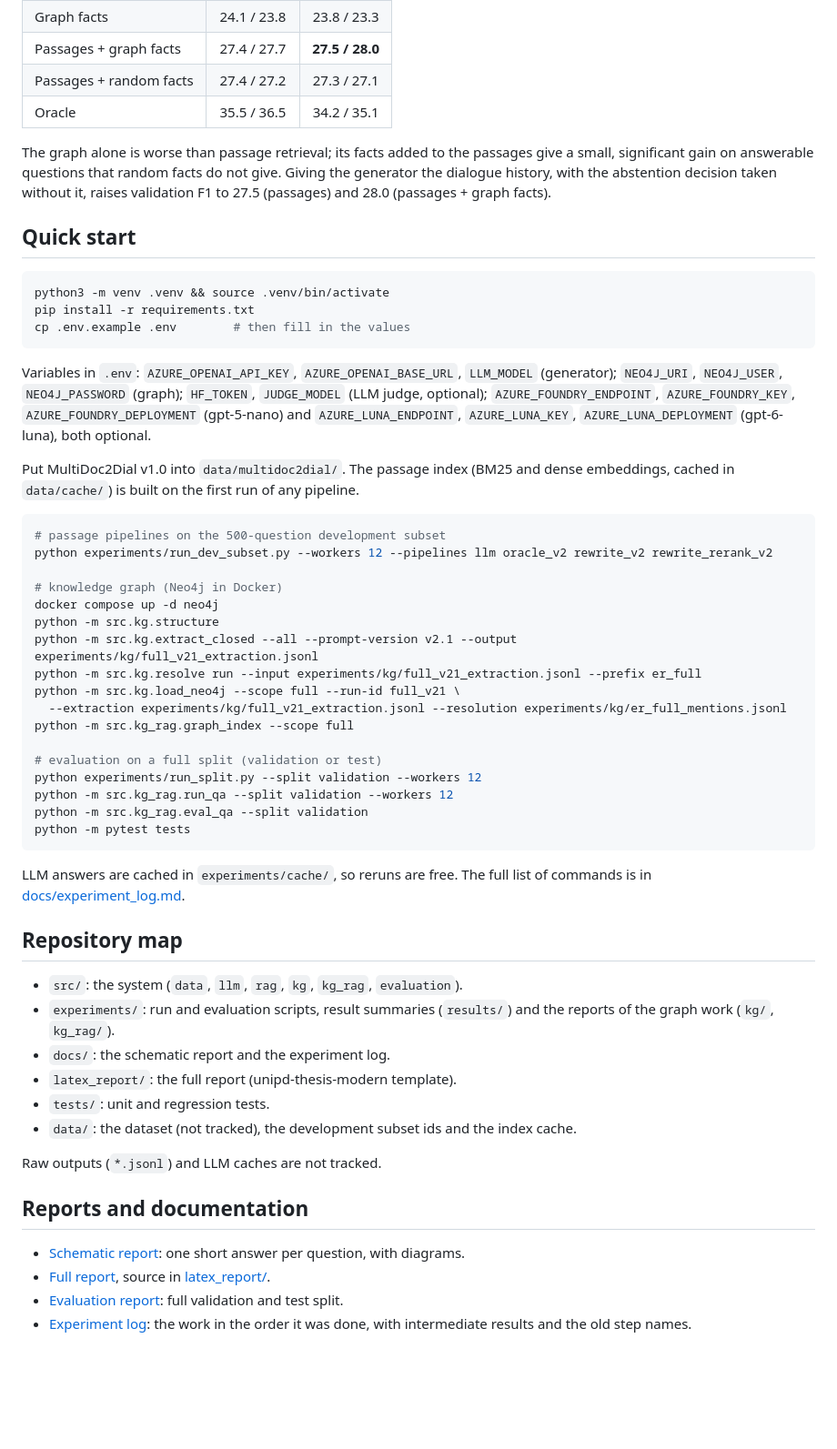
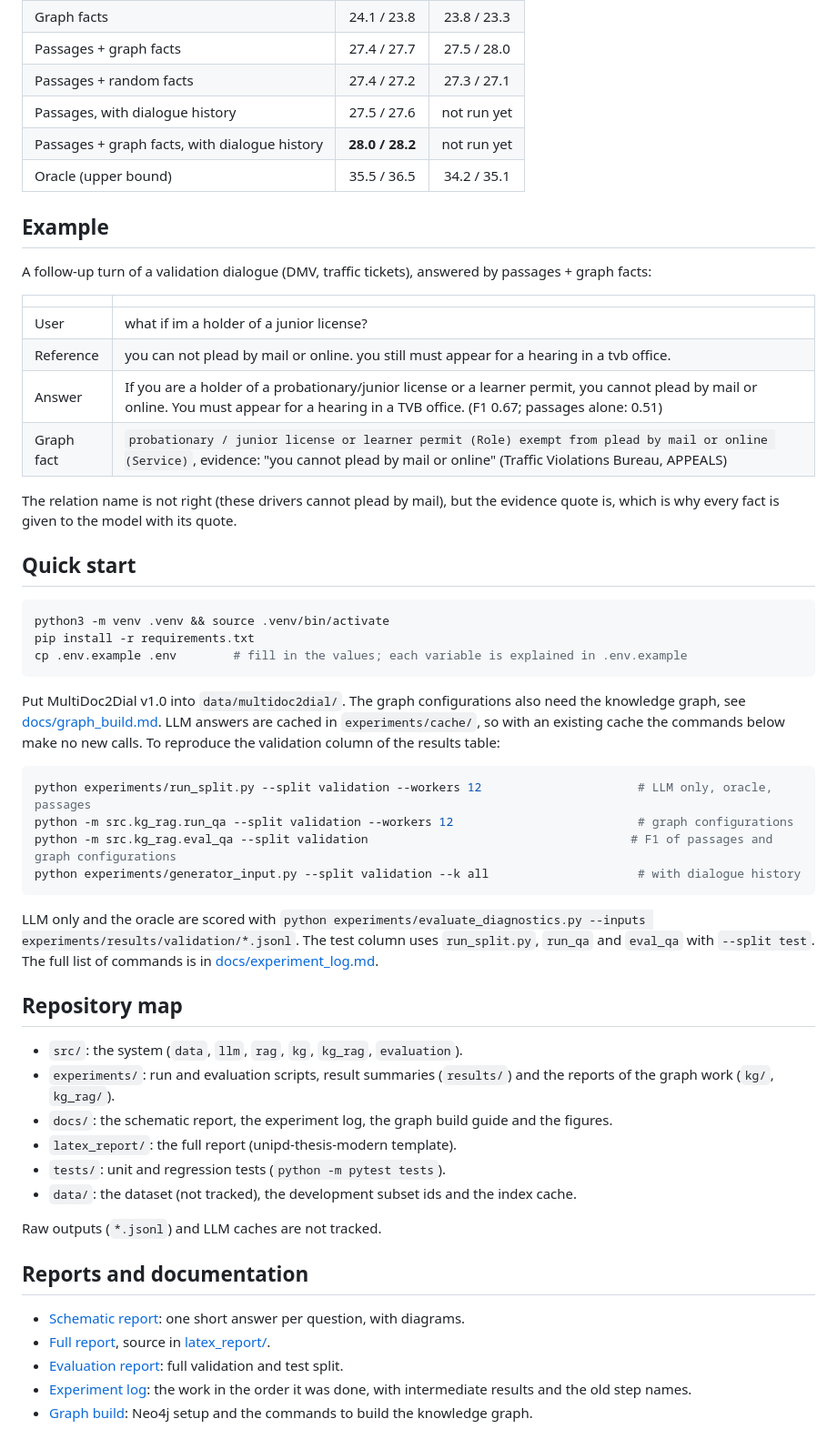
Before and after one commit to pnevmv/conversational-rag, a Markdown page: README.md, the part around one of its changes. Shown at 91% size. Rendered like a GitHub page; blank space fills up the shorter version.

````diff
--- a/README.md
+++ b/README.md
@@ -49,51 +52,49 @@ Token F1 (%), all questions / answerable questions only. Validation: 4,427 quest
 | Graph facts | 24.1 / 23.8 | 23.8 / 23.3 |
-| Passages + graph facts | 27.4 / 27.7 | **27.5 / 28.0** |
+| Passages + graph facts | 27.4 / 27.7 | 27.5 / 28.0 |
 | Passages + random facts | 27.4 / 27.2 | 27.3 / 27.1 |
-| Oracle | 35.5 / 36.5 | 34.2 / 35.1 |
+| Passages, with dialogue history | 27.5 / 27.6 | not run yet |
+| Passages + graph facts, with dialogue history | **28.0 / 28.2** | not run yet |
+| Oracle (upper bound) | 35.5 / 36.5 | 34.2 / 35.1 |
 
-The graph alone is worse than passage retrieval; its facts added to the passages give a small, significant gain on answerable questions that random facts do not give. Giving the generator the dialogue history, with the abstention decision taken without it, raises validation F1 to 27.5 (passages) and 28.0 (passages + graph facts).
+## Example
+
+A follow-up turn of a validation dialogue (DMV, traffic tickets), answered by passages + graph facts:
+
+| | |
+| :--- | :--- |
+| User | what if im a holder of a junior license? |
+| Reference | you can not plead by mail or online. you still must appear for a hearing in a tvb office. |
+| Answer | If you are a holder of a probationary/junior license or a learner permit, you cannot plead by mail or online. You must appear for a hearing in a TVB office. (F1 0.67; passages alone: 0.51) |
+| Graph fact | `probationary / junior license or learner permit (Role) exempt from plead by mail or online (Service)`, evidence: "you cannot plead by mail or online" (Traffic Violations Bureau, APPEALS) |
+
+The relation name is not right (these drivers cannot plead by mail), but the evidence quote is, which is why every fact is given to the model with its quote.
 
 ## Quick start
 
 ```bash
 python3 -m venv .venv && source .venv/bin/activate
 pip install -r requirements.txt
-cp .env.example .env        # then fill in the values
+cp .env.example .env        # fill in the values; each variable is explained in .env.example
 ```
 
-Variables in `.env`: `AZURE_OPENAI_API_KEY`, `AZURE_OPENAI_BASE_URL`, `LLM_MODEL` (generator); `NEO4J_URI`, `NEO4J_USER`, `NEO4J_PASSWORD` (graph); `HF_TOKEN`, `JUDGE_MODEL` (LLM judge, optional); `AZURE_FOUNDRY_ENDPOINT`, `AZURE_FOUNDRY_KEY`, `AZURE_FOUNDRY_DEPLOYMENT` (gpt-5-nano) and `AZURE_LUNA_ENDPOINT`, `AZURE_LUNA_KEY`, `AZURE_LUNA_DEPLOYMENT` (gpt-6-luna), both optional.
-
-Put MultiDoc2Dial v1.0 into `data/multidoc2dial/`. The passage index (BM25 and dense embeddings, cached in `data/cache/`) is built on the first run of any pipeline.
+Put MultiDoc2Dial v1.0 into `data/multidoc2dial/`. The graph configurations also need the knowledge graph, see [docs/graph_build.md](docs/graph_build.md). LLM answers are cached in `experiments/cache/`, so with an existing cache the commands below make no new calls. To reproduce the validation column of the results table:
 
 ```bash
-# passage pipelines on the 500-question development subset
-python experiments/run_dev_subset.py --workers 12 --pipelines llm oracle_v2 rewrite_v2 rewrite_rerank_v2
-
-# knowledge graph (Neo4j in Docker)
-docker compose up -d neo4j
-python -m src.kg.structure
-python -m src.kg.extract_closed --all --prompt-version v2.1 --output experiments/kg/full_v21_extraction.jsonl
-python -m src.kg.resolve run --input experiments/kg/full_v21_extraction.jsonl --prefix er_full
-python -m src.kg.load_neo4j --scope full --run-id full_v21 \
-  --extraction experiments/kg/full_v21_extraction.jsonl --resolution experiments/kg/er_full_mentions.jsonl
-python -m src.kg_rag.graph_index --scope full
-
-# evaluation on a full split (validation or test)
-python experiments/run_split.py --split validation --workers 12
-python -m src.kg_rag.run_qa --split validation --workers 12
-python -m src.kg_rag.eval_qa --split validation
-python -m pytest tests
+python experiments/run_split.py --split validation --workers 12                      # LLM only, oracle, passages
+python -m src.kg_rag.run_qa --split validation --workers 12                          # graph configurations
+python -m src.kg_rag.eval_qa --split validation                                     # F1 of passages and graph configurations
+python experiments/generator_input.py --split validation --k all                     # with dialogue history
 ```
 
-LLM answers are cached in `experiments/cache/`, so reruns are free. The full list of commands is in [docs/experiment_log.md](docs/experiment_log.md).
+LLM only and the oracle are scored with `python experiments/evaluate_diagnostics.py --inputs experiments/results/validation/*.jsonl`. The test column uses `run_split.py`, `run_qa` and `eval_qa` with `--split test`. The full list of commands is in [docs/experiment_log.md](docs/experiment_log.md).
 
 ## Repository map
 
 * `src/`: the system (`data`, `llm`, `rag`, `kg`, `kg_rag`, `evaluation`).
 * `experiments/`: run and evaluation scripts, result summaries (`results/`) and the reports of the graph work (`kg/`, `kg_rag/`).
-* `docs/`: the schematic report and the experiment log.
+* `docs/`: the schematic report, the experiment log, the graph build guide and the figures.
 * `latex_report/`: the full report (unipd-thesis-modern template).
-* `tests/`: unit and regression tests.
+* `tests/`: unit and regression tests (`python -m pytest tests`).
 * `data/`: the dataset (not tracked), the development subset ids and the index cache.
 
 Raw outputs (`*.jsonl`) and LLM caches are not tracked.
@@ -104,3 +105,4 @@ Raw outputs (`*.jsonl`) and LLM caches are not tracked.
 * [Full report](latex_report/main.pdf), source in [latex_report/](latex_report/).
 * [Evaluation report](experiments/final_evaluation_report.md): full validation and test split.
 * [Experiment log](docs/experiment_log.md): the work in the order it was done, with intermediate results and the old step names.
+* [Graph build](docs/graph_build.md): Neo4j setup and the commands to build the knowledge graph.
````
Also changed, not shown: other parts of README.md (+21 -18 lines), docs/graph_build.md (added, +91 -0 lines), docs/figures/architecture.png (added), 2 other files.
